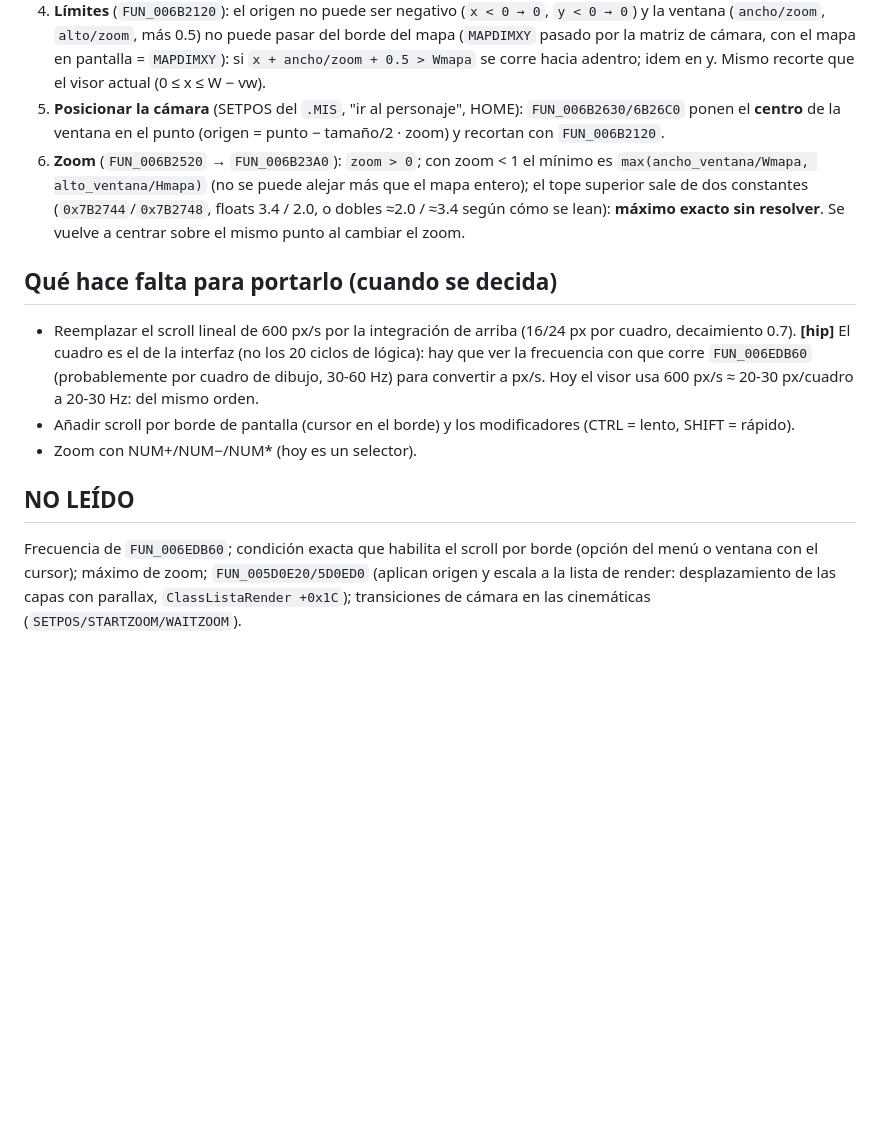
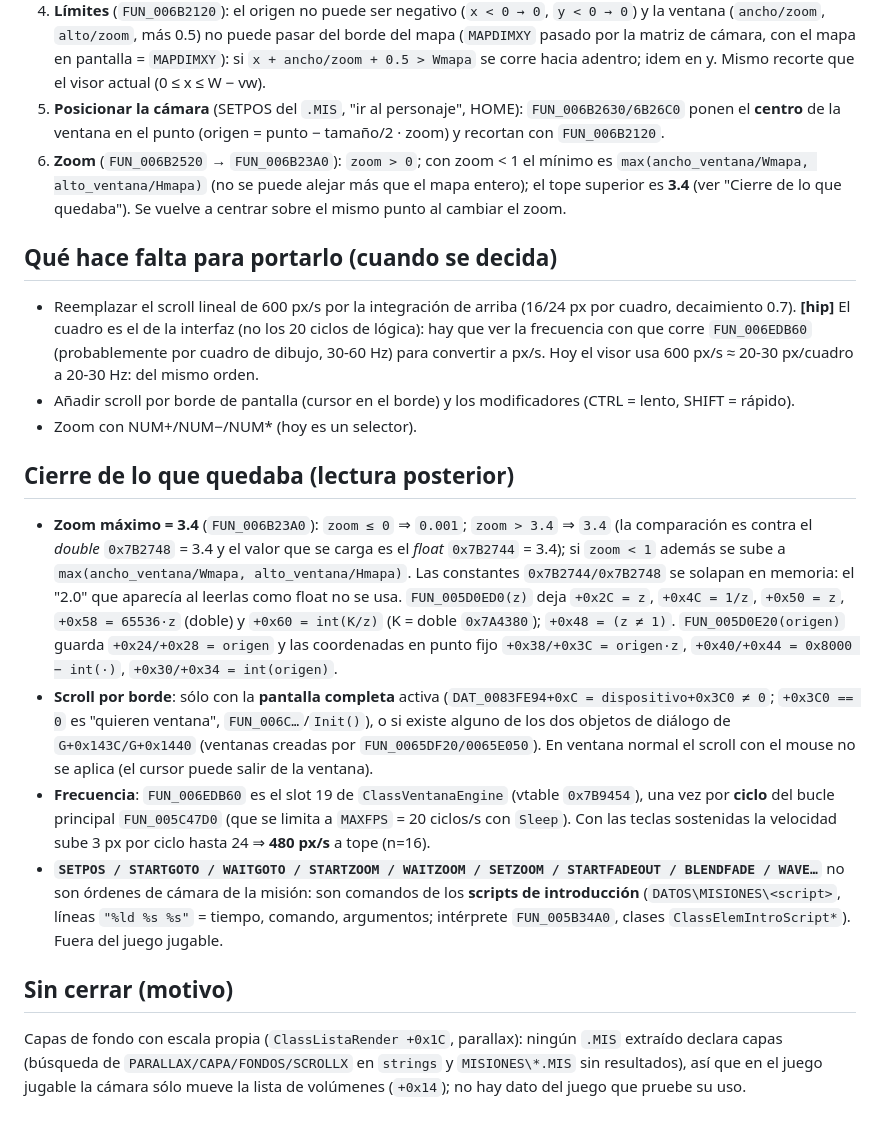
Before and after one commit to joamessina/Commandos-1, a Markdown page: docs/research/q1-camara.md, the part around the change. Drawn GitHub-style; blank space fills up the shorter version.

Commit message:
Camara: zoom maximo 3.4, scroll por borde, frecuencia, comandos de intro aclarados
Co-Authored-By: Claude Sonnet 5.5 <noreply@anthropic.com>

```diff
--- a/docs/research/q1-camara.md
+++ b/docs/research/q1-camara.md
@@ -18,12 +18,18 @@ Fuente: exe de la raíz (`py -I tools/showfn.py D:/Joaquin/research-c1/ghidra/al
    - Con las teclas sostenidas el impulso es `n·0.1875` = **3 px** por cuadro (n=16): la velocidad sube 3 por cuadro hasta el tope `Vmax` = **24 px/cuadro** (n=16) y al soltar decae ×0.7 por cuadro. Con CTRL/SHIFT: n=4 → tope 6 (impulso 0.75); n=32 → tope 48 (impulso 6); n=64 → tope 96 (impulso 12).
 4. **Límites** (`FUN_006B2120`): el origen no puede ser negativo (`x < 0 → 0`, `y < 0 → 0`) y la ventana (`ancho/zoom`, `alto/zoom`, más 0.5) no puede pasar del borde del mapa (`MAPDIMXY` pasado por la matriz de cámara, con el mapa en pantalla = `MAPDIMXY`): si `x + ancho/zoom + 0.5 > Wmapa` se corre hacia adentro; idem en y. Mismo recorte que el visor actual (0 ≤ x ≤ W − vw).
 5. **Posicionar la cámara** (SETPOS del `.MIS`, "ir al personaje", HOME): `FUN_006B2630/6B26C0` ponen el **centro** de la ventana en el punto (origen = punto − tamaño/2 · zoom) y recortan con `FUN_006B2120`.
-6. **Zoom** (`FUN_006B2520` → `FUN_006B23A0`): `zoom > 0`; con zoom < 1 el mínimo es `max(ancho_ventana/Wmapa, alto_ventana/Hmapa)` (no se puede alejar más que el mapa entero); el tope superior sale de dos constantes (`0x7B2744`/`0x7B2748`, floats 3.4 / 2.0, o dobles ≈2.0 / ≈3.4 según cómo se lean): **máximo exacto sin resolver**. Se vuelve a centrar sobre el mismo punto al cambiar el zoom.
+6. **Zoom** (`FUN_006B2520` → `FUN_006B23A0`): `zoom > 0`; con zoom < 1 el mínimo es `max(ancho_ventana/Wmapa, alto_ventana/Hmapa)` (no se puede alejar más que el mapa entero); el tope superior es **3.4** (ver "Cierre de lo que quedaba"). Se vuelve a centrar sobre el mismo punto al cambiar el zoom.
 
 ## Qué hace falta para portarlo (cuando se decida)
 - Reemplazar el scroll lineal de 600 px/s por la integración de arriba (16/24 px por cuadro, decaimiento 0.7). **[hip]** El cuadro es el de la interfaz (no los 20 ciclos de lógica): hay que ver la frecuencia con que corre `FUN_006EDB60` (probablemente por cuadro de dibujo, 30-60 Hz) para convertir a px/s. Hoy el visor usa 600 px/s ≈ 20-30 px/cuadro a 20-30 Hz: del mismo orden.
 - Añadir scroll por borde de pantalla (cursor en el borde) y los modificadores (CTRL = lento, SHIFT = rápido).
 - Zoom con NUM+/NUM−/NUM* (hoy es un selector).
 
-## NO LEÍDO
-Frecuencia de `FUN_006EDB60`; condición exacta que habilita el scroll por borde (opción del menú o ventana con el cursor); máximo de zoom; `FUN_005D0E20/5D0ED0` (aplican origen y escala a la lista de render: desplazamiento de las capas con parallax, `ClassListaRender +0x1C`); transiciones de cámara en las cinemáticas (`SETPOS/STARTZOOM/WAITZOOM`).
+## Cierre de lo que quedaba (lectura posterior)
+- **Zoom máximo = 3.4** (`FUN_006B23A0`): `zoom ≤ 0` ⇒ `0.001`; `zoom > 3.4` ⇒ `3.4` (la comparación es contra el *double* `0x7B2748` = 3.4 y el valor que se carga es el *float* `0x7B2744` = 3.4); si `zoom < 1` además se sube a `max(ancho_ventana/Wmapa, alto_ventana/Hmapa)`. Las constantes `0x7B2744/0x7B2748` se solapan en memoria: el "2.0" que aparecía al leerlas como float no se usa. `FUN_005D0ED0(z)` deja `+0x2C = z`, `+0x4C = 1/z`, `+0x50 = z`, `+0x58 = 65536·z` (doble) y `+0x60 = int(K/z)` (K = doble `0x7A4380`); `+0x48 = (z ≠ 1)`. `FUN_005D0E20(origen)` guarda `+0x24/+0x28 = origen` y las coordenadas en punto fijo `+0x38/+0x3C = origen·z`, `+0x40/+0x44 = 0x8000 − int(·)`, `+0x30/+0x34 = int(origen)`.
+- **Scroll por borde**: sólo con la **pantalla completa** activa (`DAT_0083FE94+0xC = dispositivo+0x3C0 ≠ 0`; `+0x3C0 == 0` es "quieren ventana", `FUN_006C…`/`Init()`), o si existe alguno de los dos objetos de diálogo de `G+0x143C/G+0x1440` (ventanas creadas por `FUN_0065DF20/0065E050`). En ventana normal el scroll con el mouse no se aplica (el cursor puede salir de la ventana).
+- **Frecuencia**: `FUN_006EDB60` es el slot 19 de `ClassVentanaEngine` (vtable `0x7B9454`), una vez por **ciclo** del bucle principal `FUN_005C47D0` (que se limita a `MAXFPS` = 20 ciclos/s con `Sleep`). Con las teclas sostenidas la velocidad sube 3 px por ciclo hasta 24 ⇒ **480 px/s** a tope (n=16).
+- **`SETPOS / STARTGOTO / WAITGOTO / STARTZOOM / WAITZOOM / SETZOOM / STARTFADEOUT / BLENDFADE / WAVE…`** no son órdenes de cámara de la misión: son comandos de los **scripts de introducción** (`DATOS\MISIONES\<script>`, líneas `"%ld %s %s"` = tiempo, comando, argumentos; intérprete `FUN_005B34A0`, clases `ClassElemIntroScript*`). Fuera del juego jugable.
+
+## Sin cerrar (motivo)
+Capas de fondo con escala propia (`ClassListaRender +0x1C`, parallax): ningún `.MIS` extraído declara capas (búsqueda de `PARALLAX/CAPA/FONDOS/SCROLLX` en `strings` y `MISIONES\*.MIS` sin resultados), así que en el juego jugable la cámara sólo mueve la lista de volúmenes (`+0x14`); no hay dato del juego que pruebe su uso.
```
